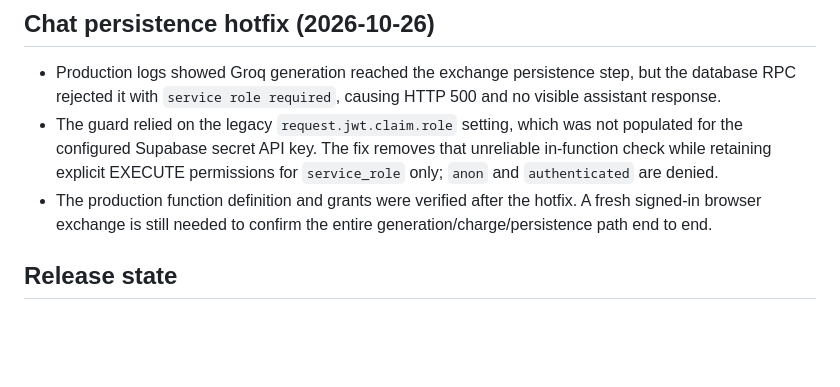
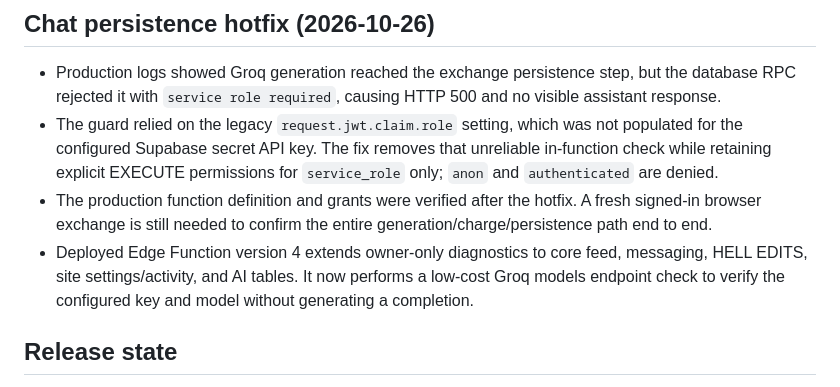
Before and after one commit to muskysocial/Hell-Camp-AI-Social-, a Markdown page: docs/HELL-CAMP-AI-FOUNDATION.md, the part around the change. Drawn GitHub-style; blank space fills up the shorter version.

Commit message:
Document expanded AI diagnostics

```diff
--- a/docs/HELL-CAMP-AI-FOUNDATION.md
+++ b/docs/HELL-CAMP-AI-FOUNDATION.md
@@ -56,6 +56,7 @@ All tables enable RLS. Conversation/message/tool-run reads are owner-scoped; the
 - Production logs showed Groq generation reached the exchange persistence step, but the database RPC rejected it with `service role required`, causing HTTP 500 and no visible assistant response.
 - The guard relied on the legacy `request.jwt.claim.role` setting, which was not populated for the configured Supabase secret API key. The fix removes that unreliable in-function check while retaining explicit EXECUTE permissions for `service_role` only; `anon` and `authenticated` are denied.
 - The production function definition and grants were verified after the hotfix. A fresh signed-in browser exchange is still needed to confirm the entire generation/charge/persistence path end to end.
+- Deployed Edge Function version 4 extends owner-only diagnostics to core feed, messaging, HELL EDITS, site settings/activity, and AI tables. It now performs a low-cost Groq models endpoint check to verify the configured key and model without generating a completion.
 
 ## Release state
 
```
